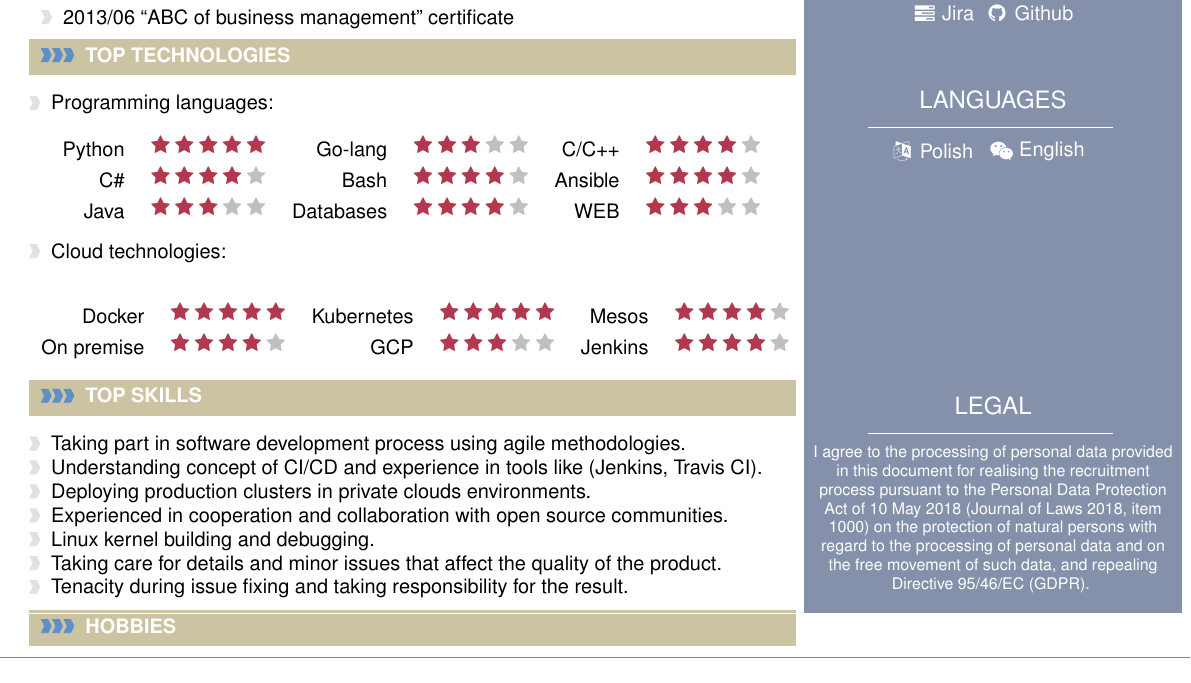
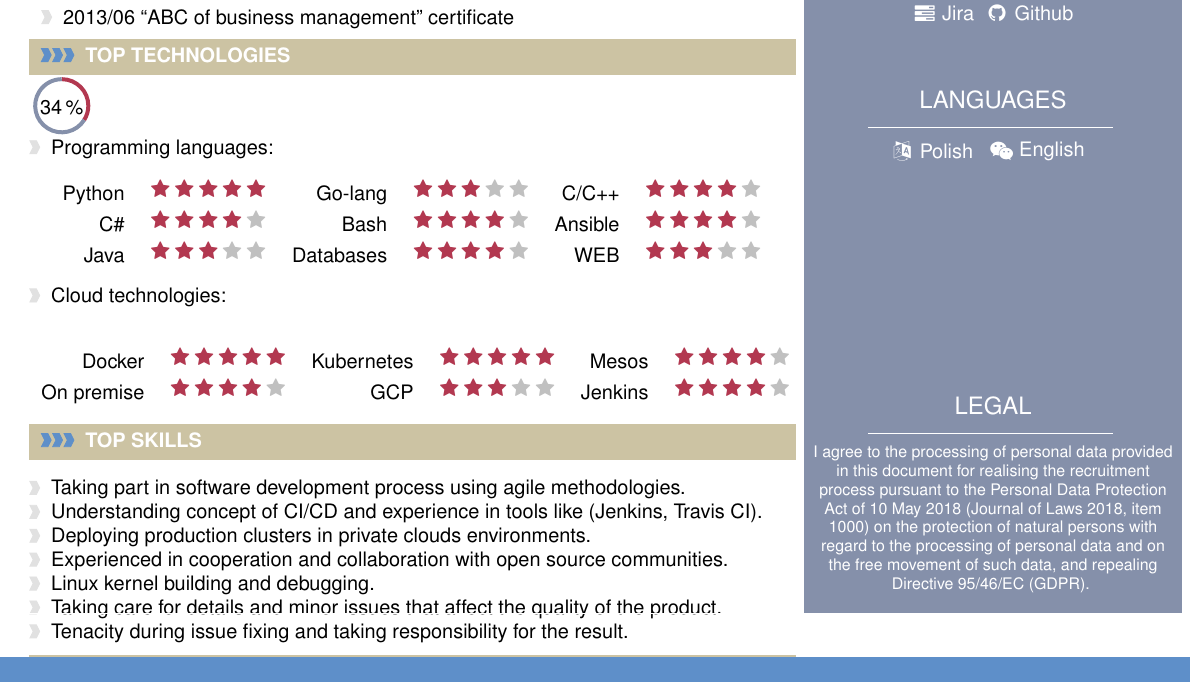
Before and after one commit to mzylowski/mzylowski, a LaTeX CV (cv/cv/cv.tex): part of page 1 of 3, cut so that both start at the same text. Compiled offline with pdfLaTeX.

Commit message:
Add function for drawing percentage circles
Signed-off-by: Michał Żyłowski <michal@zylowski.net>

```diff
--- a/cv/cv/cv.tex
+++ b/cv/cv/cv.tex
@@ -94,7 +94,7 @@
 %\restylefloat{figure}
 
 %for drawing graphics
-\usepackage{tikz}
+\usepackage{tikz,calc}
 \usetikzlibrary{shapes, backgrounds,mindmap, trees}
 
 
@@ -187,6 +187,23 @@
 	\normalsize
 	\parbox{0.7\mpwidth}{\textcolor{white}	\hrule}
 }{\end{center}}
+
+%----------------------------------------------------------------------------------------
+%	 PERCENTAGE CIRCLE
+%----------------------------------------------------------------------------------------
+\newlength\charwidth
+\newlength\chwidth
+\newcommand*\circled[1]{%
+  \settowidth\charwidth{#1\,\%}%
+  \settototalheight\chwidth{#1\,\%}%
+  \ifdim\chwidth>\charwidth\let\charwidth\chwidth\fi
+  \addtolength\charwidth{5pt}% twice inner sep plus half line width
+  \tikz[baseline=(char.base)]{%
+    \node [inner sep=2pt, circle] (char) {#1\,\%};
+    \draw [line width=2pt, color=complcol] (char.north) arc (90:90-#1*3.6:.5\charwidth) coordinate (a);
+    \draw [line width=2pt, color=sidebarcol]  (a) arc (90-#1*3.6:-270:.5\charwidth);
+  }%
+}
 
 %----------------------------------------------------------------------------------------
 %	 CV EVENT
@@ -475,6 +492,7 @@ Remote Cloud Software Engineer at OVHcloud. Part of R\&D team where I working wi
 %	TOP TECHNOLOGIES
 %--------------------------------------------------------------------------------------
 \cvsection{TOP TECHNOLOGIES}
+\circled{34}
 
 \larrow{softcol} Programming languages:
 \begin{center}
```
